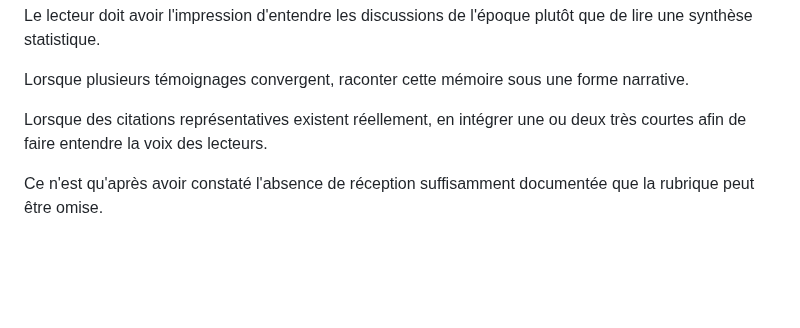
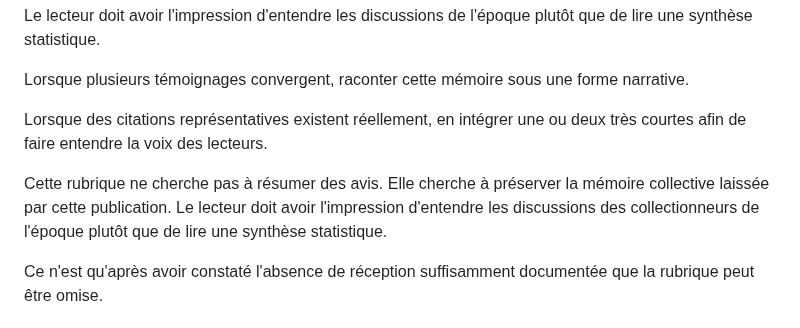
Before and after one commit to datocci/bibliotheque, a Markdown page: prompt/Markdown-Prompt-V2.1–Stable.md, the part around the change. Drawn GitHub-style; blank space fills up the shorter version.

```diff
--- a/prompt/Markdown-Prompt-V2.1–Stable.md
+++ b/prompt/Markdown-Prompt-V2.1–Stable.md
@@ -3204,6 +3204,8 @@ Lorsque plusieurs témoignages convergent, raconter cette mémoire sous une form
 
 Lorsque des citations représentatives existent réellement, en intégrer une ou deux très courtes afin de faire entendre la voix des lecteurs.
 
+Cette rubrique ne cherche pas à résumer des avis. Elle cherche à préserver la mémoire collective laissée par cette publication. Le lecteur doit avoir l'impression d'entendre les discussions des collectionneurs de l'époque plutôt que de lire une synthèse statistique.
+
 Ce n'est qu'après avoir constaté l'absence de réception suffisamment documentée que la rubrique peut être omise.
 
 ### Contrôle qualité de la rubrique
```
